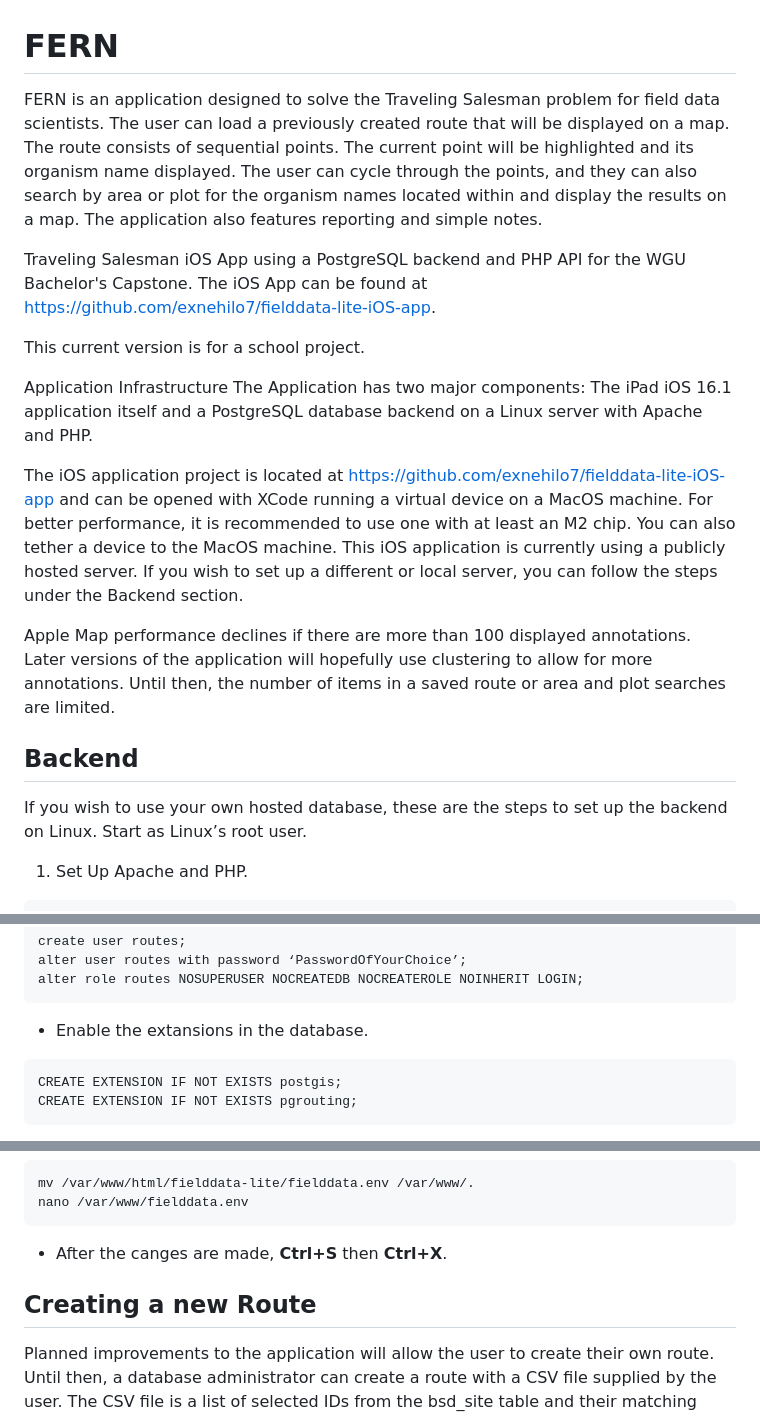
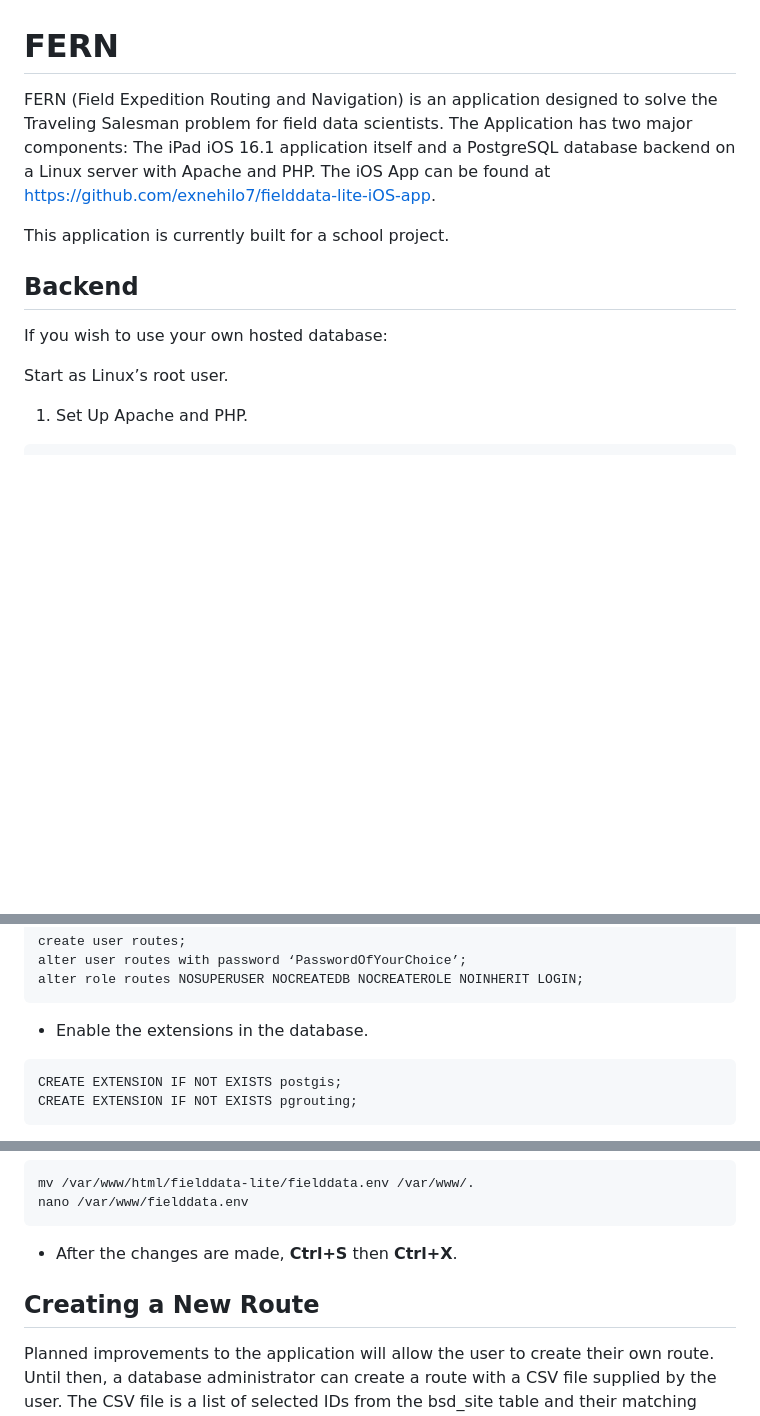
Before and after one commit to stantonium/fielddata-lite, a Markdown page: README.md, 3 parts joined by grey strips. Drawn GitHub-style; blank space fills up the shorter version.

````diff
--- a/README.md
+++ b/README.md
@@ -1,24 +1,14 @@
 # FERN
-FERN is an application designed to solve the Traveling Salesman problem for field data scientists. The user can load a previously created route that will be displayed on a map. The route consists of sequential points. The current point will be highlighted and its organism name displayed. The user can cycle through the points, and they can also search by area or plot for the organism names located within and display the results on a map. The application also features reporting and simple notes.
+FERN (Field Expedition Routing and Navigation) is an application designed to solve the Traveling Salesman problem for field data scientists. The Application has two major components: The iPad iOS 16.1 application itself and a PostgreSQL database backend on a Linux server with Apache and PHP. The iOS App can be found at https://github.com/exnehilo7/fielddata-lite-iOS-app.
 
-Traveling Salesman iOS App using a PostgreSQL backend and PHP API for the WGU Bachelor's Capstone. The iOS App can be found at https://github.com/exnehilo7/fielddata-lite-iOS-app.
-
-
-
-This current version is for a school project.
-
-Application Infrastructure
-The Application has two major components: The iPad iOS 16.1 application itself and a PostgreSQL database backend on a Linux server with Apache and PHP.
-
-The iOS application project is located at https://github.com/exnehilo7/fielddata-lite-iOS-app and can be opened with XCode running a virtual device on a MacOS machine. For better performance, it is recommended to use one with at least an M2 chip. You can also tether a device to the MacOS machine.
-This iOS application is currently using a publicly hosted server. If you wish to set up a different or local server, you can follow the steps under the Backend section.
-
-Apple Map performance declines if there are more than 100 displayed annotations. Later versions of the application will hopefully use clustering to allow for more annotations. Until then, the number of items in a saved route or area and plot searches are limited.
+This application is currently built for a school project.
 
 
 ## Backend
-If you wish to use your own hosted database, these are the steps to set up the backend on Linux.
+If you wish to use your own hosted database:
+
 Start as Linux’s root user.
+
 1.	Set Up Apache and PHP.
 ```
 apt-get install apache2
@@ -66,7 +56,7 @@ git clone https://github.com/exnehilo7/fielddata-lite.git
  alter user routes with password ‘PasswordOfYourChoice’;
  alter role routes NOSUPERUSER NOCREATEDB NOCREATEROLE NOINHERIT LOGIN;
  ```
- - Enable the extansions in the database.
+ - Enable the extensions in the database.
  ```
  CREATE EXTENSION IF NOT EXISTS postgis;
  CREATE EXTENSION IF NOT EXISTS pgrouting;
@@ -91,9 +81,9 @@ git clone https://github.com/exnehilo7/fielddata-lite.git
  mv /var/www/html/fielddata-lite/fielddata.env /var/www/.
  nano /var/www/fielddata.env
  ```
-- After the canges are made, **Ctrl+S** then **Ctrl+X**.
+- After the changes are made, **Ctrl+S** then **Ctrl+X**.
 
-## Creating a new Route
+## Creating a New Route
 Planned improvements to the application will allow the user to create their own route.  Until then, a database administrator can create a route with a CSV file supplied by the user. The CSV file is a list of selected IDs from the bsd_site table and their matching organism names from the bsd_tree table (See the ERD file for table relationships). The user will also have to provide the name of the route they wish to create and the organism name they want for the starting point of their route.
 
 NOTE – Due to the hardware limitations of Apple Map and the application’s current version, routes will have to be limited to 100 items or less. For field expeditions that require more than 100 visited points, it is recommended to create several smaller routes.
````
